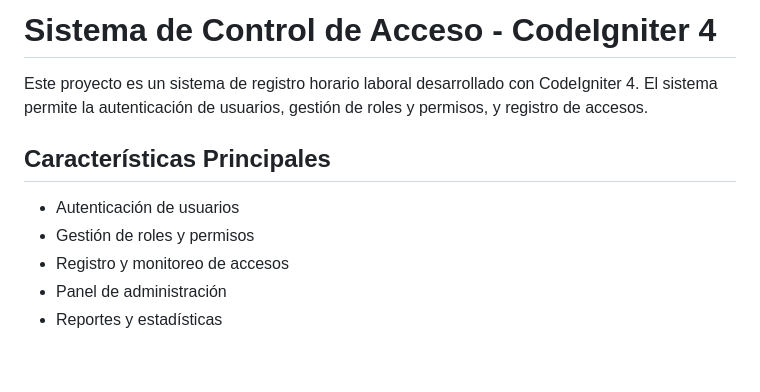
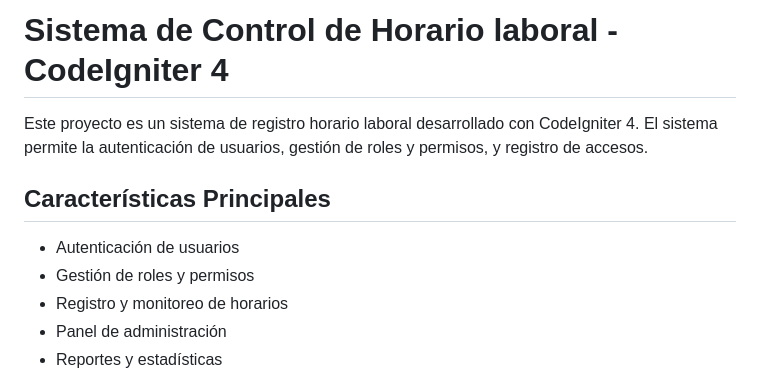
Before and after one commit to PabloPFerr/control-acceso-codeigniter, a Markdown page: README.md, the part around the change. Rendered like a GitHub page; blank space fills up the shorter version.

```diff
--- a/README.md
+++ b/README.md
@@ -1,4 +1,4 @@
-# Sistema de Control de Acceso - CodeIgniter 4
+# Sistema de Control de Horario laboral - CodeIgniter 4
 
 Este proyecto es un sistema de registro horario laboral desarrollado con CodeIgniter 4. El sistema permite la autenticación de usuarios, gestión de roles y permisos, y registro de accesos.
 
@@ -6,7 +6,7 @@ Este proyecto es un sistema de registro horario laboral desarrollado con CodeIgn
 
 - Autenticación de usuarios
 - Gestión de roles y permisos
-- Registro y monitoreo de accesos
+- Registro y monitoreo de horarios
 - Panel de administración
 - Reportes y estadísticas
 
```
